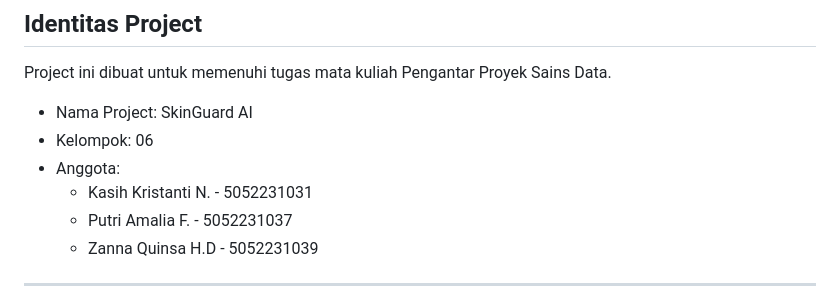
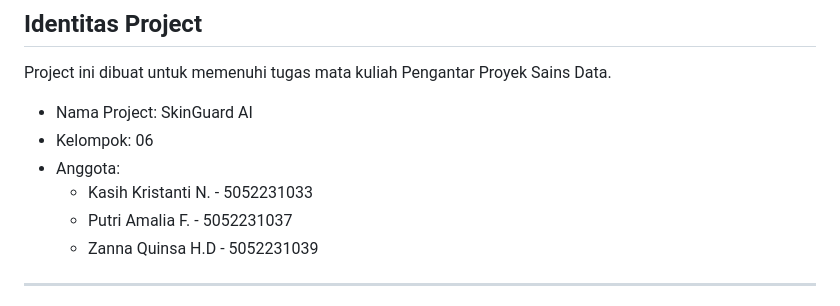
Before and after one commit to zannaquinsa/SkinGuard-AI, a Markdown page: README.md, the part around the change. Rendered like a GitHub page.

```diff
--- a/README.md
+++ b/README.md
@@ -13,7 +13,7 @@ Project ini dibuat untuk memenuhi tugas mata kuliah Pengantar Proyek Sains Data.
 - Nama Project: SkinGuard AI
 - Kelompok: 06
 - Anggota:
-  - Kasih Kristanti N. - 5052231031
+  - Kasih Kristanti N. - 5052231033
   - Putri Amalia F. - 5052231037
   - Zanna Quinsa H.D - 5052231039
 
```
